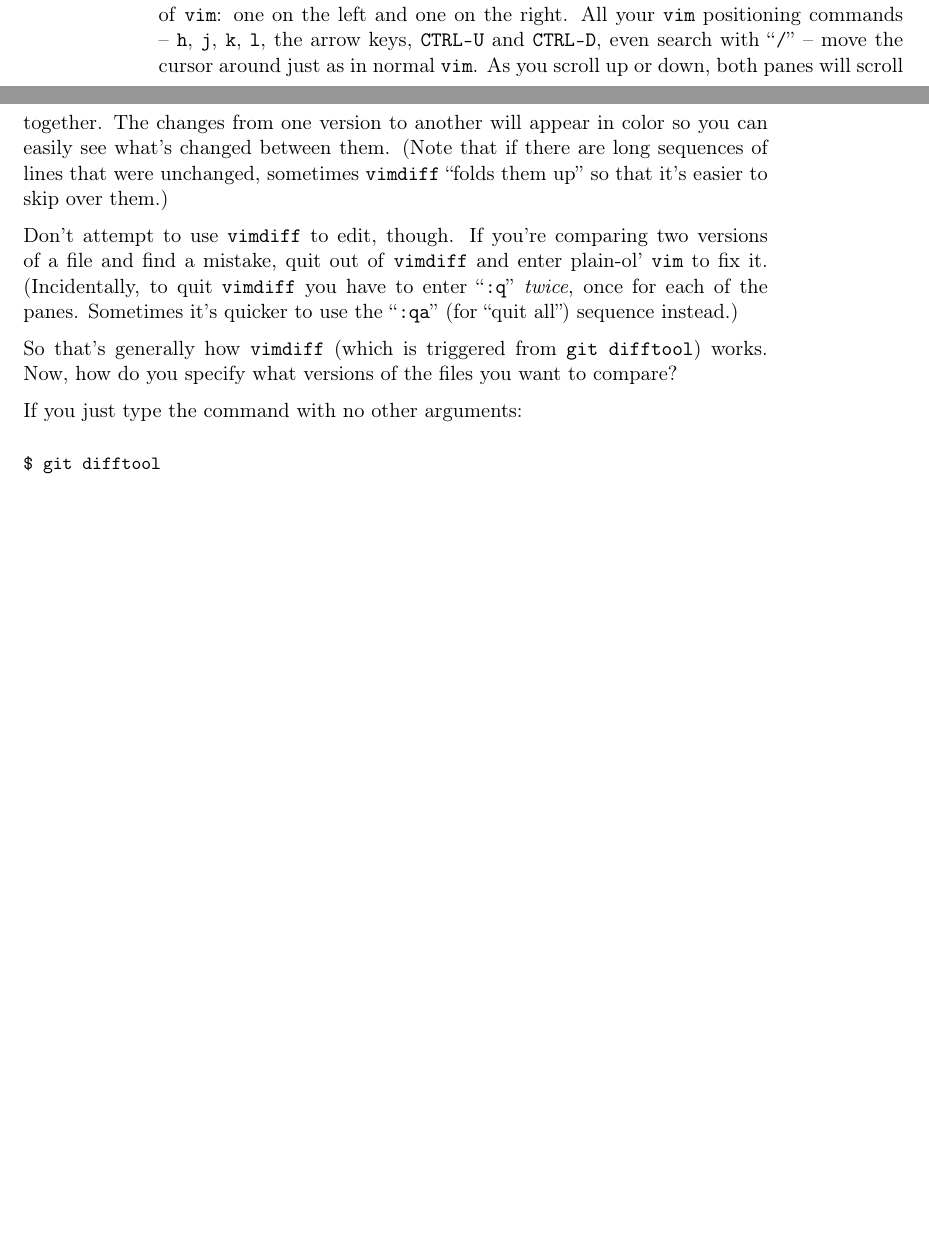
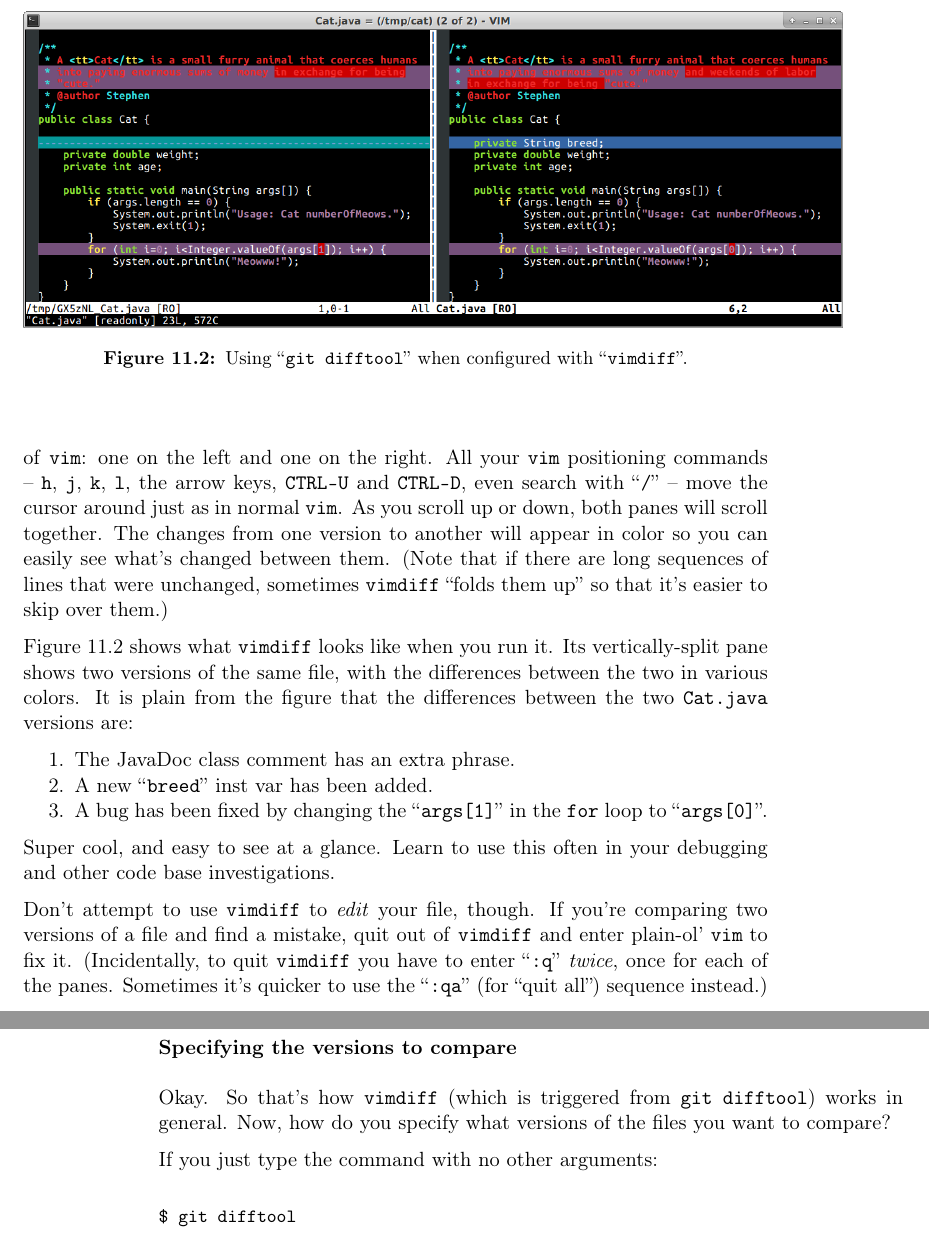
Before and after one commit to divilian/blueprints, a LaTeX thesis (blue.tex, which reads teamDev.tex): two parts of pages 199 and 200 of 240 before the commit and two parts of pages 200 and 201 of 240 after it, joined at a grey line, cut at the place of the change, the shorter picture padded with empty space. Compiled offline with pdfLaTeX.

Commit message:
Add vimdiff screenshot.

```diff
--- a/teamDev.tex
+++ b/teamDev.tex
@@ -328,16 +330,41 @@ between them. (Note that if there are long sequences of lines that were
 unchanged, sometimes \texttt{vimdiff} ``folds them up'' so that it's easier to
 skip over them.)
 
-Don't attempt to use \texttt{vimdiff} to edit, though. If you're comparing two
-versions of a file and find a mistake, quit out of \texttt{vimdiff} and enter
-plain-ol' \texttt{vim} to fix it. (Incidentally, to quit \texttt{vimdiff} you
-have to enter ``\texttt{:q}'' \textit{twice}, once for each of the panes.
-Sometimes it's quicker to use the ``\texttt{:qa}'' (for ``quit all'') sequence
-instead.)
+\begin{figure}
+\centering
+\includegraphics[width=1.1\textwidth]{catDiff.png}
+\vspace{-.05in}
+\caption{Using ``\texttt{git difftool}'' when configured with ``\texttt{vimdiff}''.}
+\label{fig:catDiff}
+\end{figure}
 
-So that's generally how \texttt{vimdiff} (which is triggered from \texttt{git
-difftool}) works. Now, how do you specify what versions of the files you want
-to compare?
+Figure~\ref{fig:catDiff} shows what \texttt{vimdiff} looks like when you run
+it. Its vertically-split pane shows two versions of the same file, with the
+differences between the two in various colors. It is plain from the figure
+that the differences between the two \texttt{Cat.java} versions are:
+
+\begin{compactenum}
+\item The JavaDoc class comment has an extra phrase.
+\item A new ``\texttt{breed}'' inst var has been added.
+\item A bug has been fixed by changing the ``\texttt{args[1]}'' in the
+\texttt{for} loop to ``\texttt{args[0]}''.
+\end{compactenum}
+
+Super cool, and easy to see at a glance. Learn to use this often in your
+debugging and other code base investigations.
+
+Don't attempt to use \texttt{vimdiff} to \textit{edit} your file, though. If
+you're comparing two versions of a file and find a mistake, quit out of
+\texttt{vimdiff} and enter plain-ol' \texttt{vim} to fix it. (Incidentally, to
+quit \texttt{vimdiff} you have to enter ``\texttt{:q}'' \textit{twice}, once
+for each of the panes. Sometimes it's quicker to use the ``\texttt{:qa}'' (for
+``quit all'') sequence instead.)
+
+\subsubsection{Specifying the versions to compare}
+
+Okay. So that's how \texttt{vimdiff} (which is triggered from \texttt{git
+difftool}) works in general. Now, how do you specify what versions of the
+files you want to compare?
 
 If you just type the command with no other arguments:
 
```
Also changed, not shown: catDiff.png (added), teamDev.tex (2 more changed lines).
